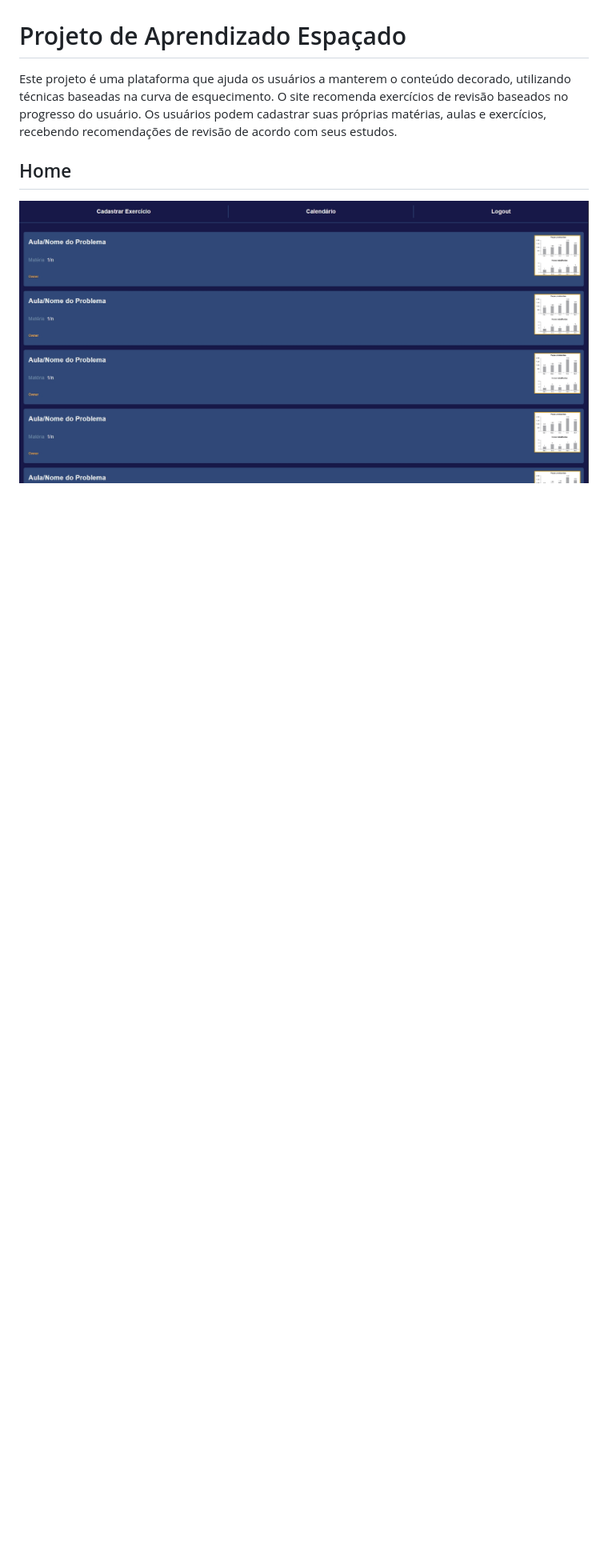
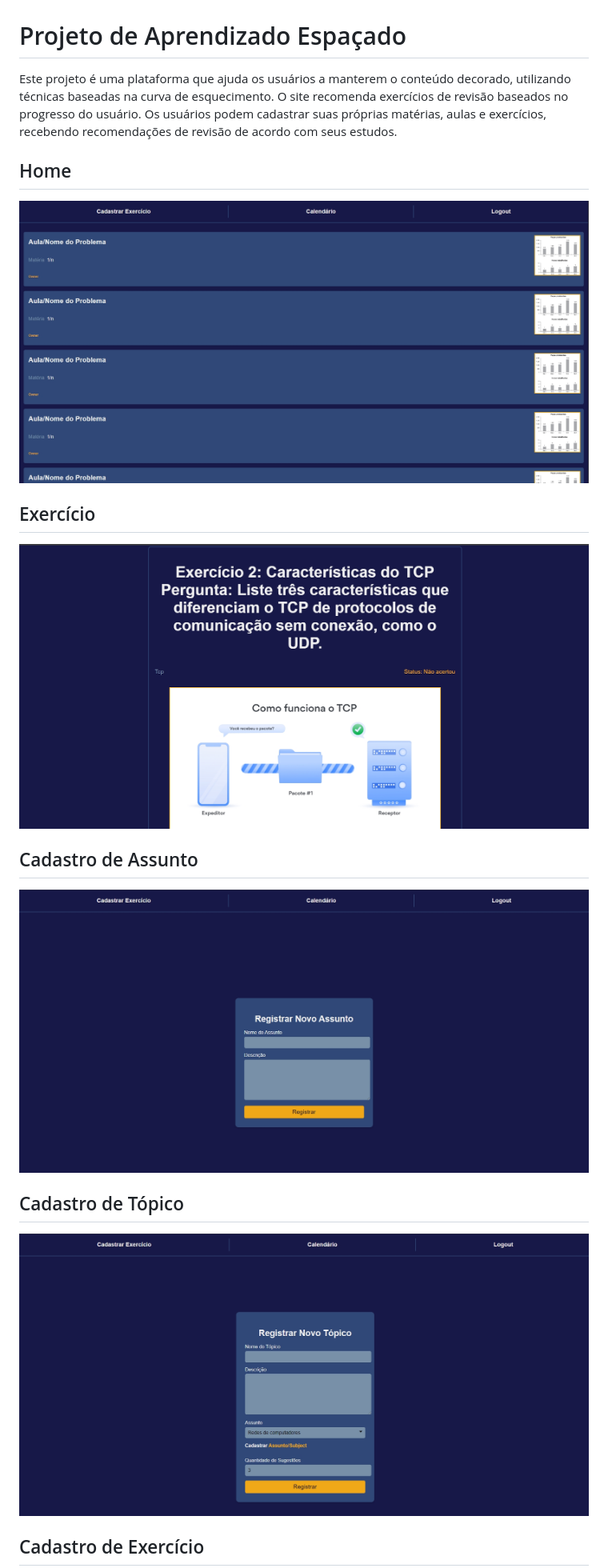
Before and after one commit to Arthur020104/Learning, a Markdown page: readme.md, the part around the change printed below. Shown: that part at 80% size. Drawn GitHub-style; pictures changed too: assunto.jpg (added), exercicio.jpg (added), topico.jpg (added); blank space fills up the shorter version.

Commit message:
Atualizando readme

```diff
--- a/readme.md
+++ b/readme.md
@@ -5,3 +5,18 @@ Este projeto é uma plataforma que ajuda os usuários a manterem o conteúdo dec
 ## Home
 
 ![Home](./index.jpg)
+
+## Exercício
+
+![Exercicio](./exercicio.jpg)
+
+## Cadastro de Assunto
+
+![Assunto](assunto.jpg)
+
+## Cadastro de Tópico
+
+![Topico](./topico.jpg)
+
+## Cadastro de Exercício
+
```
Also changed, not shown: other parts of readme.md (+5 -8 lines), cadastroExer.jpg (added).
